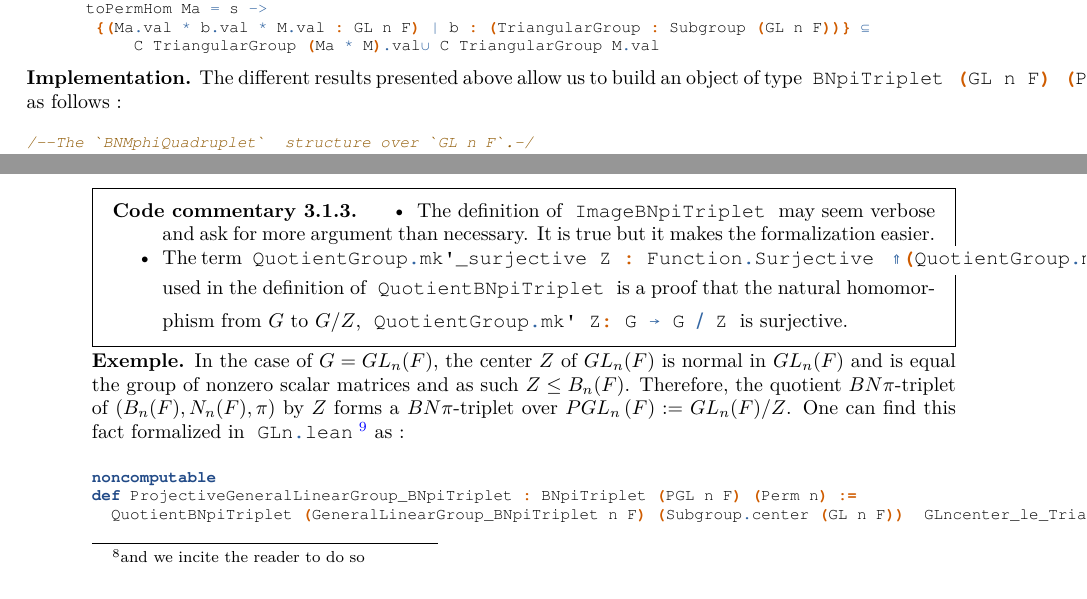
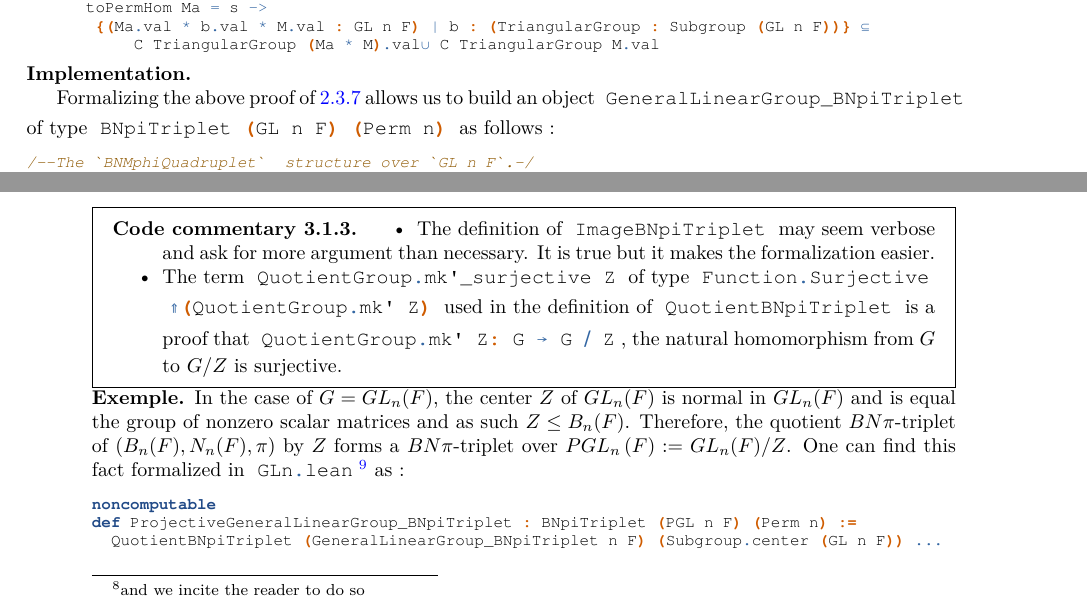
Before and after one commit to corent1234/BNpairs, a LaTeX document (report/report.tex, which reads report/content.tex): two parts of pages 21 and 22 of 30, joined at a grey line, cut so that both start at the same text. Compiled offline with XeLaTeX.

Commit message:
Final version3 (the final final)

```diff
--- a/report/content.tex
+++ b/report/content.tex
@@ -859,8 +860,9 @@ theorem GLsubset_union_doubleCosets : ∀ (M Ma : MonomialGroup), ∀ s ∈ Swap
 \end{leancode}
 \end{enumerate}
 
-\begin{implementation}
-The different results presented above allow us to build an object of type \lean{BNpiTriplet (GL n F) (Perm n)} as follows :
+\begin{implementation}\
+
+Formalizing the above proof of \ref{thm:GL} allows us to build an object \lean{GeneralLinearGroup_BNpiTriplet} of type \lean{BNpiTriplet (GL n F) (Perm n)} as follows :
 \begin{leancode}
 /--The `BNMphiQuadruplet`  structure over `GL n F`.-/
 noncomputable
@@ -924,18 +927,19 @@ def QuotientBNpiTriplet (Z : Subgroup G) [Normal Z] (ZleB : Z ≤ TS.B): BNpiTri
         \item
     The definition of \lean{ImageBNpiTriplet} may seem verbose and ask for more argument than necessary. It is true but it makes the formalization easier.
 
-\item The term \lean{QuotientGroup.mk'_surjective Z : Function.Surjective} \lean{⇑(QuotientGroup.mk' Z)} used in the definition of \lean{QuotientBNpiTriplet} is a proof that the natural homomorphism from $G$ to $G / Z$, \lean{QuotientGroup.mk' Z: G → G ⧸ Z} is surjective.
+\item The term \lean{QuotientGroup.mk'_surjective Z} of type \lean{Function.Surjective} \lean{⇑(QuotientGroup.mk' Z)} used in the definition of \lean{QuotientBNpiTriplet} is a proof that \lean{QuotientGroup.mk' Z: G → G ⧸ Z}, the natural homomorphism from $G$ to $G / Z$ is surjective.
     \end{itemize}
 \end{commentary}
 
 
 \begin{ex}
     In the case of $G = GL_n(F)$, the center $Z$ of $GL_n(F)$ is normal in $GL_n(F)$ and is equal the group of nonzero scalar matrices and as such $Z \le B_n(F)$. Therefore, the quotient $BN\pi$-triplet of $\left( B_n(F),N_n(F), \pi \right)$ by $Z$ forms a $BN\pi$-triplet over $PGL_n\left( F \right) := GL_n(F)/Z$.
-One can find this fact formalized in \lean{GLn.lean}\footnote{The definition of \lean{PGL} is not present in Mathlib and was coded for this project, you can find it defined in \ref{oui l'annexe et tout}} as :
+    One can find this fact formalized in \lean{GLn.lean}\footnote{The definition of \lean{PGL} is not present in Mathlib and was coded for this project, you can find it defined in the \href{https://github.com/corent1234/BNpairs/blob/master/finite_groups_of_Lie_type/FiniteGroupsOfLieType/GLn/GLn.lean}{\lean{GLn.lean}} file} as :
 \begin{leancode}
 noncomputable
 def ProjectiveGeneralLinearGroup_BNpiTriplet : BNpiTriplet (PGL n F) (Perm n) :=
-  QuotientBNpiTriplet (GeneralLinearGroup_BNpiTriplet n F) (Subgroup.center (GL n F))  GLncenter_le_Triangular
+  QuotientBNpiTriplet (GeneralLinearGroup_BNpiTriplet n F) (Subgroup.center (GL n F)) ...
+
 \end{leancode}
 \end{ex}
 
```
Also changed, not shown: report/intro.tex (+2 -0 lines), report/report.pdf, report/content.tex (16 more changed lines).
